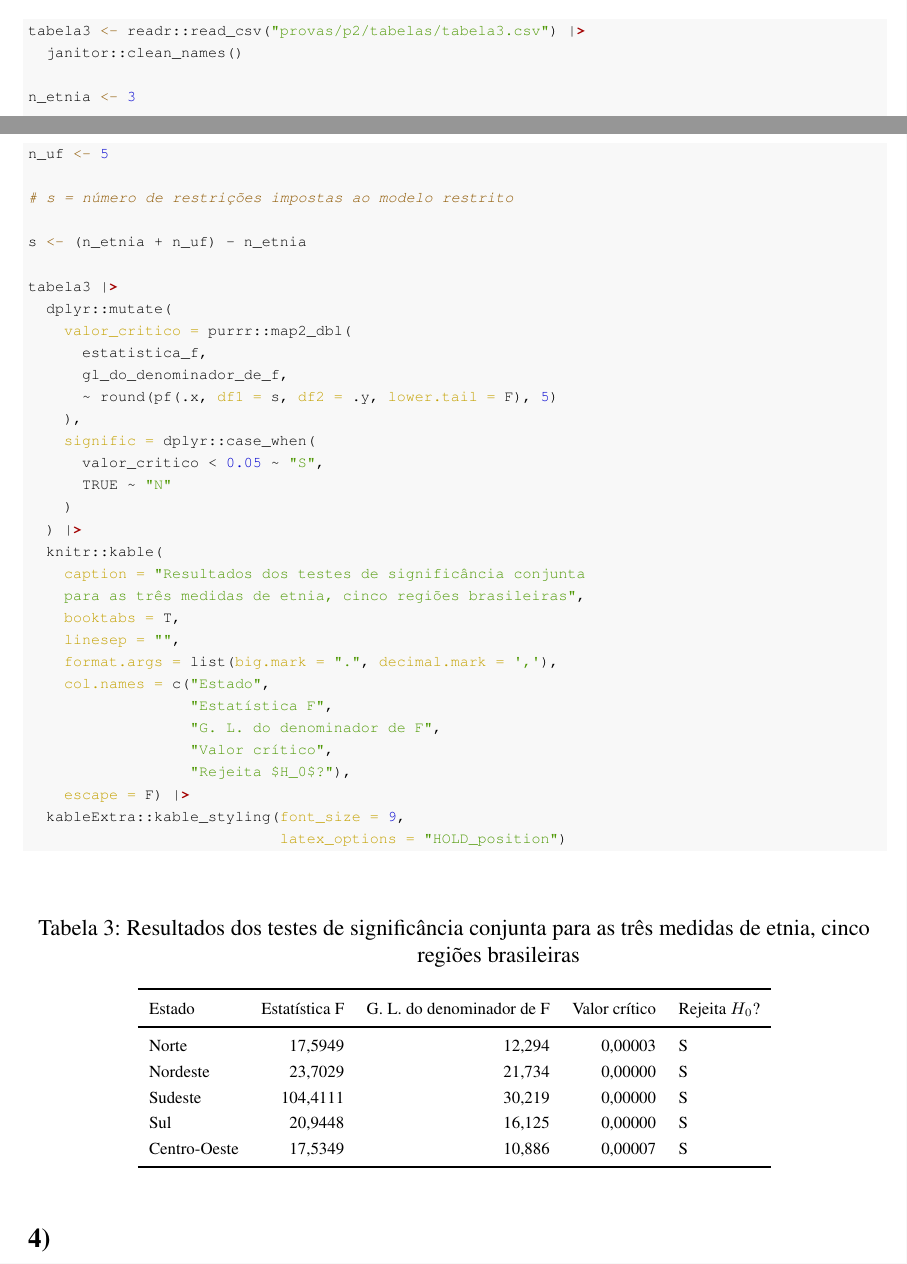
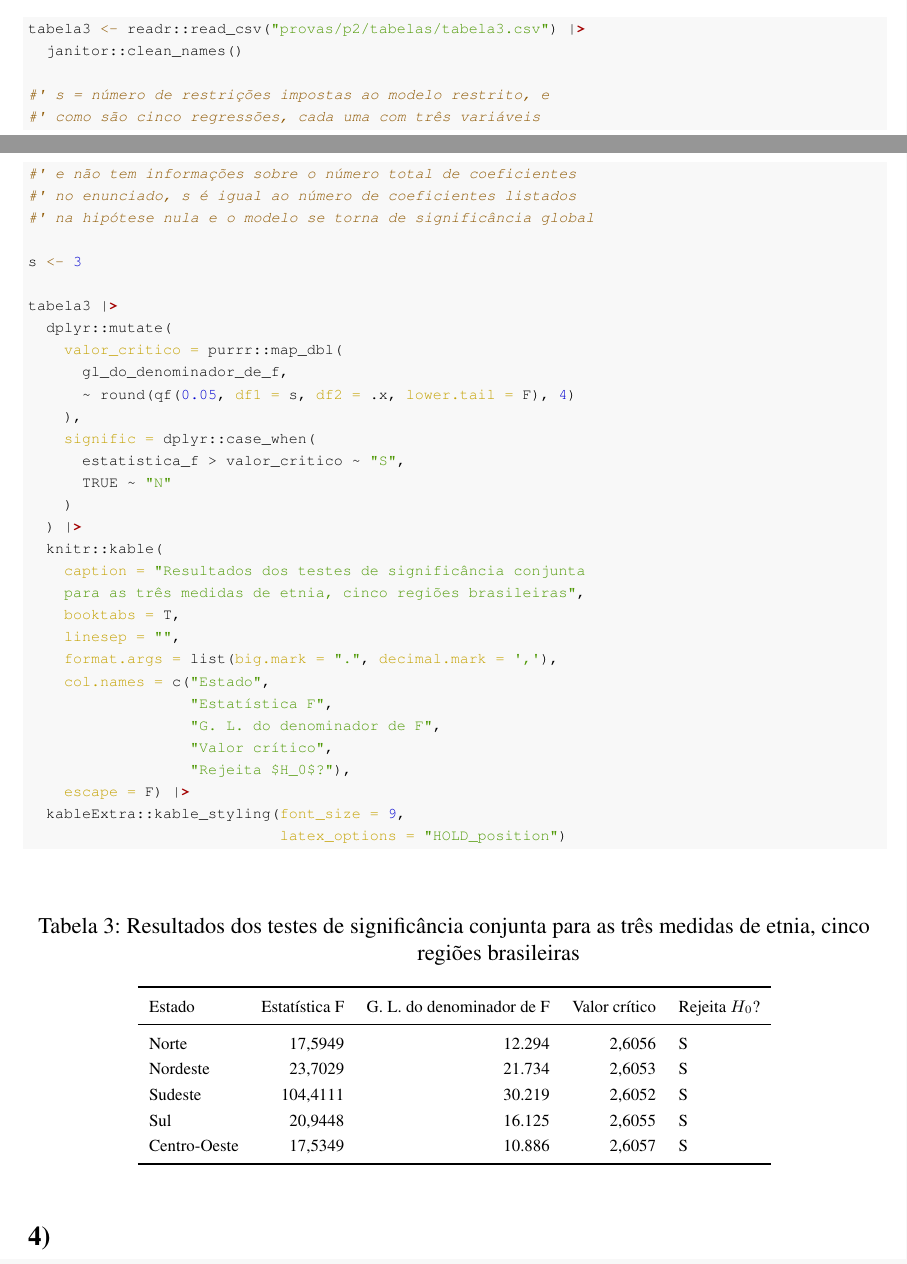
Before and after one commit to phrmendes/econometria_1, an R Markdown document (provas/p2/p2_2021.Rmd): two parts of pages 7 and 8 of 11, joined at a grey line, cut so that both start at the same text. The pictures show the output file provas/p2/p2_2021.pdf that the author committed with the source.

Commit message:
Correção da 3.

```diff
--- a/provas/p2/p2_2021.Rmd
+++ b/provas/p2/p2_2021.Rmd
@@ -326,23 +326,22 @@ $$
 tabela3 <- readr::read_csv("provas/p2/tabelas/tabela3.csv") |>
   janitor::clean_names()
 
-n_etnia <- 3
+#' s = número de restrições impostas ao modelo restrito, e
+#' como são cinco regressões, cada uma com três variáveis
+#' e não tem informações sobre o número total de coeficientes
+#' no enunciado, s é igual ao número de coeficientes listados
+#' na hipótese nula e o modelo se torna de significância global
 
-n_uf <- 5
-
-# s = número de restrições impostas ao modelo restrito
-
-s <- (n_etnia + n_uf) - n_etnia
+s <- 3
 
 tabela3 |>
   dplyr::mutate(
-    valor_critico = purrr::map2_dbl(
-      estatistica_f,
+    valor_critico = purrr::map_dbl(
       gl_do_denominador_de_f,
-      ~ round(pf(.x, df1 = s, df2 = .y, lower.tail = F), 5)
+      ~ round(qf(0.05, df1 = s, df2 = .x, lower.tail = F), 4)
     ),
     signific = dplyr::case_when(
-      valor_critico < 0.05 ~ "S",
+      estatistica_f > valor_critico ~ "S",
       TRUE ~ "N"
     )
   ) |>
--- a/provas/p2/tabelas/tabela3.csv
+++ b/provas/p2/tabelas/tabela3.csv
@@ -1,6 +1,6 @@
 UF,Estatística F,GL do denominador de F,Valor crítico
-Norte,17.5949,12.294,
-Nordeste,23.7029,21.734,
-Sudeste,104.4111,30.219,
-Sul,20.9448,16.125,
-Centro-Oeste,17.5349,10.886,
+Norte,17.5949,12294,
+Nordeste,23.7029,21734,
+Sudeste,104.4111,30219,
+Sul,20.9448,16125,
+Centro-Oeste,17.5349,10886,
```
Also changed, not shown: provas/p2/p2_2021.pdf.
